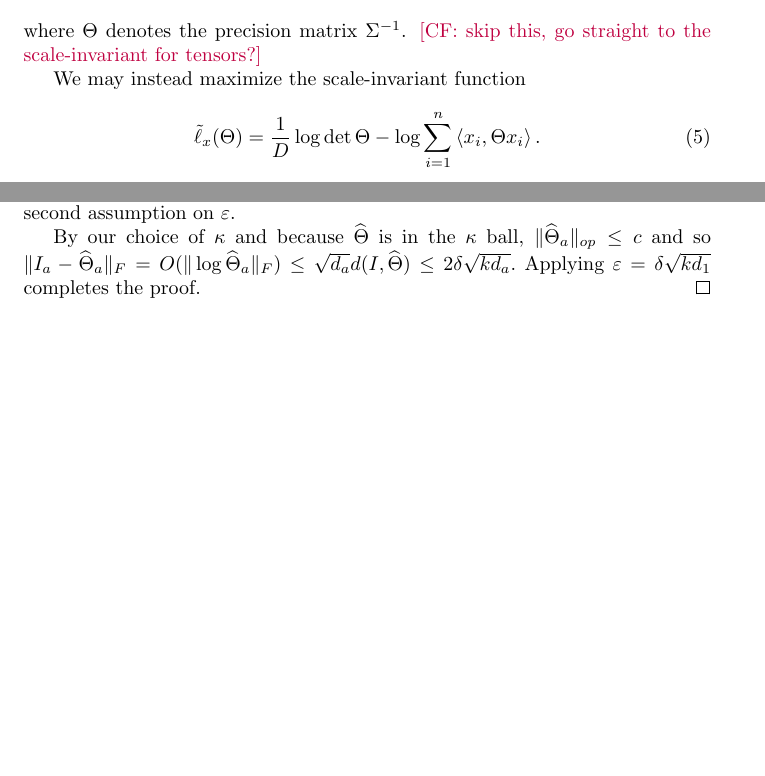
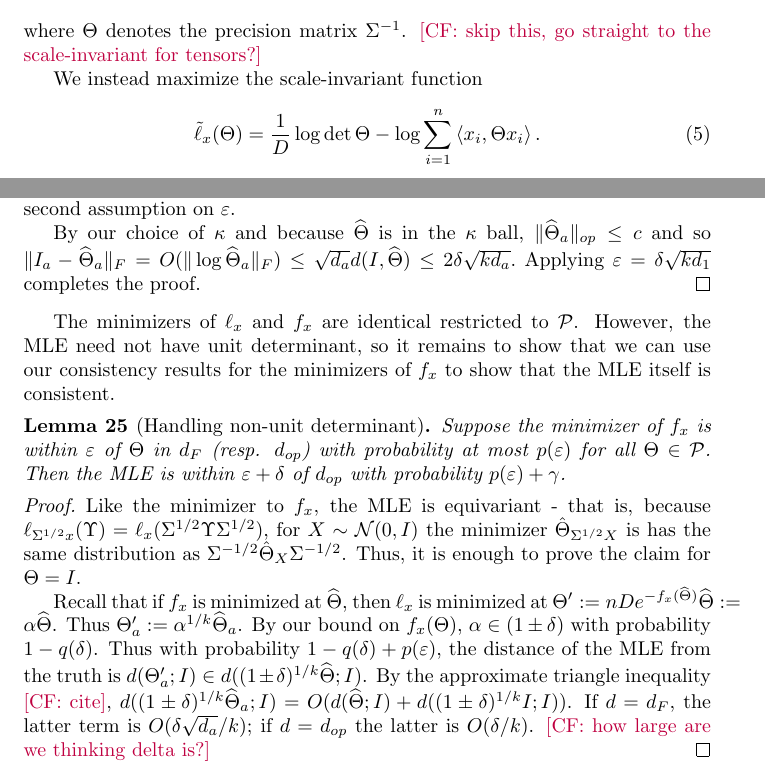
Before and after one commit to colefranks/MatrixNormalShrinkFlop, a LaTeX document (tensor-mle.tex): two parts of pages 11 and 24 of 39, joined at a grey line, cut so that both start at the same text, the shorter picture padded with empty space. Compiled offline with pdfLaTeX.

Commit message:
started lemma to deal with non-unit determinant case

```diff
--- a/tensor-mle.tex
+++ b/tensor-mle.tex
@@ -469,7 +469,7 @@ It is more convenient to maximize a different function than the log-likelihood $
 \end{align*}
 where $\Theta$ denotes the precision matrix $\Sigma^{-1}$. \CF{skip this, go straight to the scale-invariant for tensors?}
 
-We may instead maximize the scale-invariant function
+We instead maximize the scale-invariant function
 \begin{align}\label{eq:tilde ell}
   \tilde\ell_{\samp}(\Theta) = \frac1D\log\det \Theta - \log \sum_{i=1}^n \braket{\samp_i, \Theta \samp_i}.
 \end{align}
@@ -1072,6 +1072,20 @@ $$ \sum_a \log \Theta_{op} \leq \sqrt{d_1} d(I, \Theta).$$ Thus if we set $\kapp
 
 By our choice of $\kappa$ and because $\widehat{\Theta}$ is in the $\kappa$ ball, $\|\widehat{\Theta}_a\|_{op} \leq c$ and so $\|I_a - \widehat{\Theta}_a\|_F = O( \| \log \widehat{\Theta}_a\|_F) \leq \sqrt{d_a} d(I, \widehat{\Theta}) \leq 2\delta \sqrt{ k d_a}.$ Applying $\eps = \delta \sqrt{k d_1}$ completes the proof.\end{proof}
 
+The minimizers of $\ell_\samp$ and $f_\samp$ are identical restricted to $\SPD$. However, the MLE need not have unit determinant, so it remains to show that we can use our consistency results for the minimizers of $f_\samp$ to show that the MLE itself is consistent.
+
+%However, $\Theta$ need not have unit determinant, and the MLE may not have
+
+
+\begin{lemma}[Handling non-unit determinant]
+Suppose the minimizer of $f_\samp$ is within $\eps$ of $\Theta$ in $d_F$ (resp. $d_{op}$) with probability at most $p(\eps)$ for all $\Theta \in \SPD$. Then the MLE is within $\eps + \delta$ of $d_{op}$ with probability $p(\eps) + \gamma$.
+\end{lemma}
+\begin{proof}
+Like the minimizer to $f_\samp$, the MLE is equivariant - that is, because $\ell_{\Sigma^{1/2} \samp} (\Upsilon) = \ell_\samp(\Sigma^{1/2} \Upsilon \Sigma^{1/2})$, for $X \sim \mathcal{N}(0, I)$ the minimizer $\hat{\Theta}_{\Sigma^{1/2}\rv}$ is has the same distribution as $\Sigma^{-1/2} \hat{\Theta}_{\rv} \Sigma^{-1/2}$. Thus, it is enough to prove the claim for $\Theta = I$.
+
+Recall that if $f_\samp$ is minimized at $\widehat{\Theta}$, then $\ell_\samp$ is minimized at $\Theta':= n D e^{ - f_\samp(\widehat{\Theta})} \widehat{\Theta}:=\alpha  \widehat{\Theta}$. Thus $\Theta'_a := \alpha^{1/k}\widehat{\Theta}_a$. By our bound on $f_\samp(\Theta)$, $\alpha \in (1 \pm \delta)$ with probability $1 - q(\delta)$. Thus with probability $1 - q(\delta) + p(\eps)$, the distance of the MLE from the truth is $d(\Theta'_a;I) \in d( (1 \pm \delta)^{1/k}\widehat{\Theta}; I)$. By the approximate triangle inequality \CF{cite}, $d( (1 \pm \delta)^{1/k} \widehat{\Theta}_a; I) = O(d(\widehat{\Theta}; I) + d((1 \pm \delta)^{1/k}I; I))$. If $d = d_F$, the latter term is $O(\delta \sqrt{d_a}/k)$; if $d = d_{op}$ the latter is $O(\delta/k)$. \CF{how large are we thinking delta is?}
+\end{proof}
+
 
 
 
```
